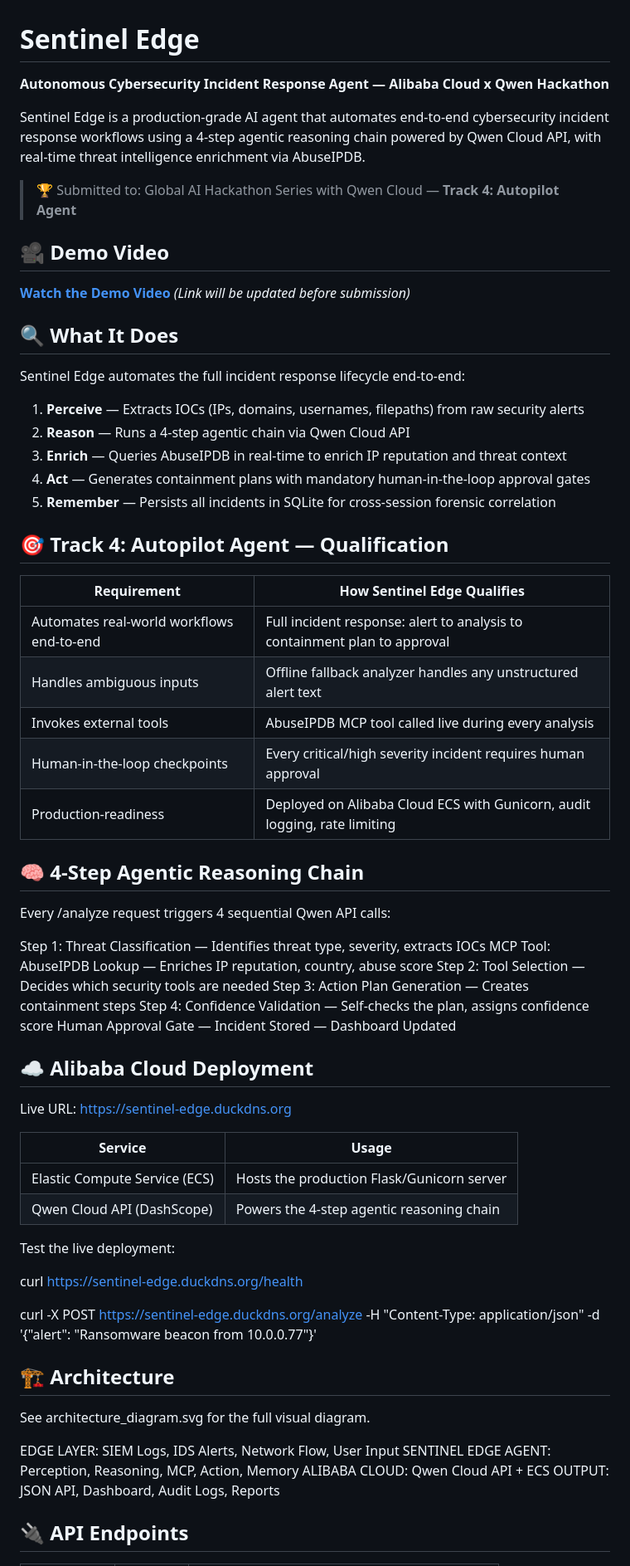
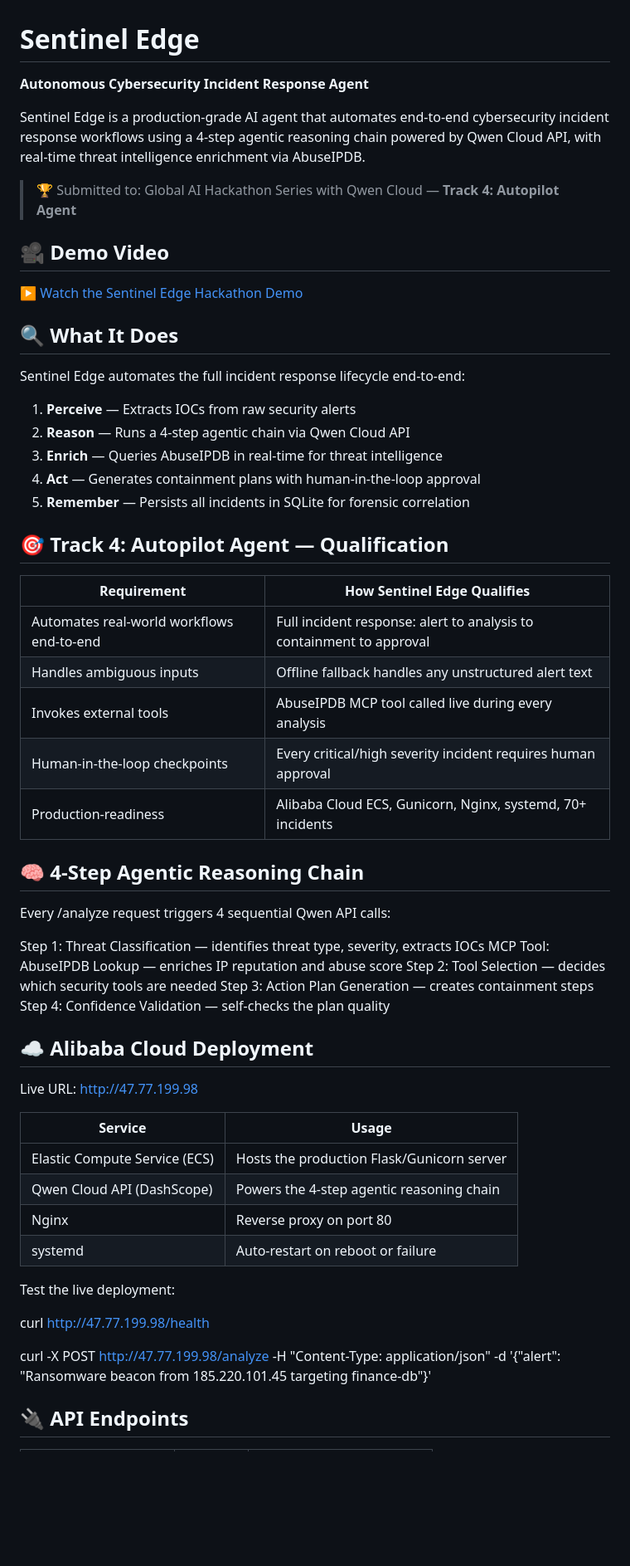
Before and after one commit to macbere/sentinel-edge, a Markdown page: README.md, the part around one of its changes. Shown at 83% size. GitHub-like rendering; blank space fills up the shorter version.

```diff
--- a/README.md
+++ b/README.md
@@ -1,68 +1,61 @@
 # Sentinel Edge
 
-**Autonomous Cybersecurity Incident Response Agent — Alibaba Cloud x Qwen Hackathon**
+**Autonomous Cybersecurity Incident Response Agent**
 
 Sentinel Edge is a production-grade AI agent that automates end-to-end cybersecurity incident response workflows using a 4-step agentic reasoning chain powered by Qwen Cloud API, with real-time threat intelligence enrichment via AbuseIPDB.
 
 > 🏆 Submitted to: Global AI Hackathon Series with Qwen Cloud — **Track 4: Autopilot Agent**
 
 ## 🎥 Demo Video
-**[Watch the Demo Video](#)** *(Link will be updated before submission)*
+
+[▶️ Watch the Sentinel Edge Hackathon Demo](https://youtu.be/QvPTKNo8VRM)
 
 ## 🔍 What It Does
 
 Sentinel Edge automates the full incident response lifecycle end-to-end:
 
-1. **Perceive** — Extracts IOCs (IPs, domains, usernames, filepaths) from raw security alerts
+1. **Perceive** — Extracts IOCs from raw security alerts
 2. **Reason** — Runs a 4-step agentic chain via Qwen Cloud API
-3. **Enrich** — Queries AbuseIPDB in real-time to enrich IP reputation and threat context
-4. **Act** — Generates containment plans with mandatory human-in-the-loop approval gates
-5. **Remember** — Persists all incidents in SQLite for cross-session forensic correlation
+3. **Enrich** — Queries AbuseIPDB in real-time for threat intelligence
+4. **Act** — Generates containment plans with human-in-the-loop approval
+5. **Remember** — Persists all incidents in SQLite for forensic correlation
 
 ## 🎯 Track 4: Autopilot Agent — Qualification
 
 | Requirement | How Sentinel Edge Qualifies |
 |---|---|
-| Automates real-world workflows end-to-end | Full incident response: alert to analysis to containment plan to approval |
-| Handles ambiguous inputs | Offline fallback analyzer handles any unstructured alert text |
+| Automates real-world workflows end-to-end | Full incident response: alert to analysis to containment to approval |
+| Handles ambiguous inputs | Offline fallback handles any unstructured alert text |
 | Invokes external tools | AbuseIPDB MCP tool called live during every analysis |
 | Human-in-the-loop checkpoints | Every critical/high severity incident requires human approval |
-| Production-readiness | Deployed on Alibaba Cloud ECS with Gunicorn, audit logging, rate limiting |
+| Production-readiness | Alibaba Cloud ECS, Gunicorn, Nginx, systemd, 70+ incidents |
 
 ## 🧠 4-Step Agentic Reasoning Chain
 
 Every /analyze request triggers 4 sequential Qwen API calls:
 
-Step 1: Threat Classification — Identifies threat type, severity, extracts IOCs
-MCP Tool: AbuseIPDB Lookup — Enriches IP reputation, country, abuse score
-Step 2: Tool Selection — Decides which security tools are needed
-Step 3: Action Plan Generation — Creates containment steps
-Step 4: Confidence Validation — Self-checks the plan, assigns confidence score
-Human Approval Gate — Incident Stored — Dashboard Updated
+Step 1: Threat Classification — identifies threat type, severity, extracts IOCs
+MCP Tool: AbuseIPDB Lookup — enriches IP reputation and abuse score
+Step 2: Tool Selection — decides which security tools are needed
+Step 3: Action Plan Generation — creates containment steps
+Step 4: Confidence Validation — self-checks the plan quality
 
 ## ☁️ Alibaba Cloud Deployment
 
-Live URL: https://sentinel-edge.duckdns.org
+Live URL: http://47.77.199.98
 
 | Service | Usage |
 |---|---|
 | Elastic Compute Service (ECS) | Hosts the production Flask/Gunicorn server |
 | Qwen Cloud API (DashScope) | Powers the 4-step agentic reasoning chain |
+| Nginx | Reverse proxy on port 80 |
+| systemd | Auto-restart on reboot or failure |
 
 Test the live deployment:
 
-curl https://sentinel-edge.duckdns.org/health
+curl http://47.77.199.98/health
 
-curl -X POST https://sentinel-edge.duckdns.org/analyze -H "Content-Type: application/json" -d '{"alert": "Ransomware beacon from 10.0.0.77"}'
-
-## 🏗️ Architecture
-
-See architecture_diagram.svg for the full visual diagram.
-
-EDGE LAYER: SIEM Logs, IDS Alerts, Network Flow, User Input
-SENTINEL EDGE AGENT: Perception, Reasoning, MCP, Action, Memory
-ALIBABA CLOUD: Qwen Cloud API + ECS
-OUTPUT: JSON API, Dashboard, Audit Logs, Reports
+curl -X POST http://47.77.199.98/analyze -H "Content-Type: application/json" -d '{"alert": "Ransomware beacon from 185.220.101.45 targeting finance-db"}'
 
 ## 🔌 API Endpoints
 
```
Also changed, not shown: other parts of README.md (+64 -45 lines).
